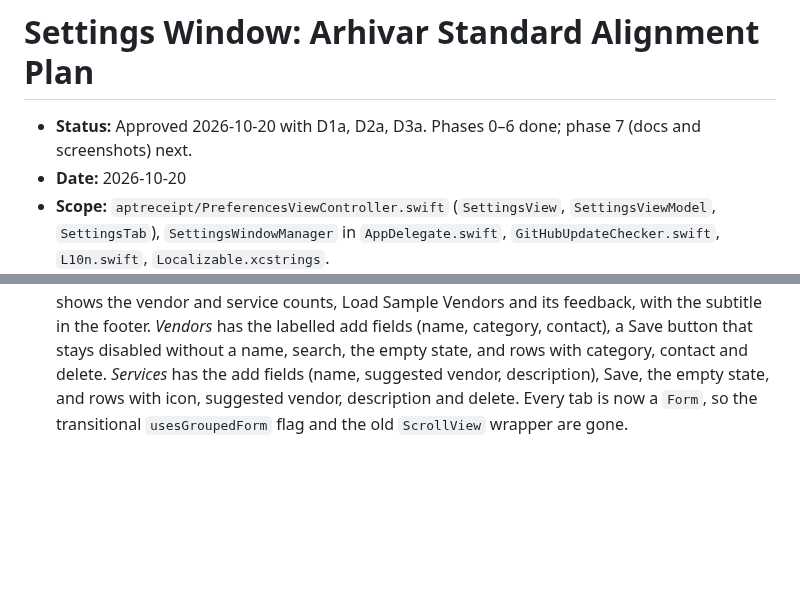
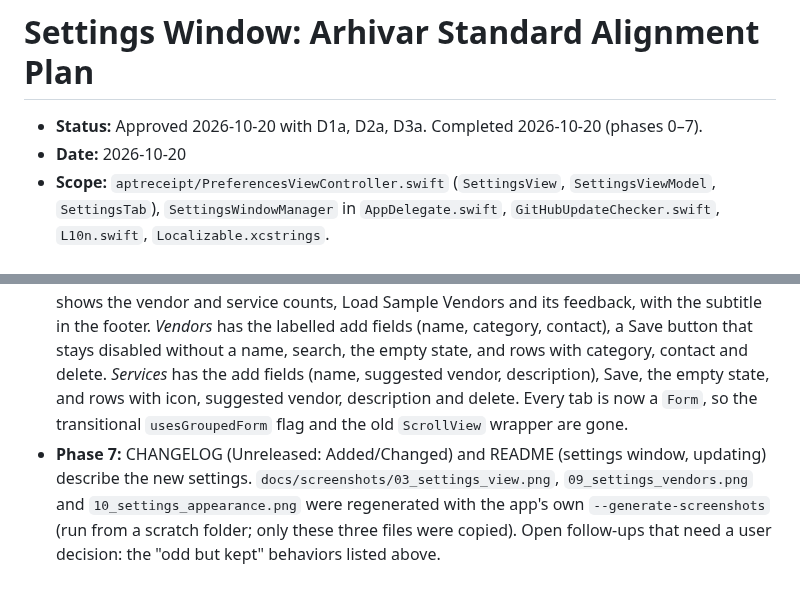
Before and after one commit to berkbb/aptreceipt, a Markdown page: .agents/context/settings_arhivar_alignment_plan.md, 2 parts joined by grey strips. GitHub-like rendering; blank space fills up the shorter version.

```diff
--- a/.agents/context/settings_arhivar_alignment_plan.md
+++ b/.agents/context/settings_arhivar_alignment_plan.md
@@ -1,6 +1,6 @@
 # Settings Window: Arhivar Standard Alignment Plan
 
-- **Status:** Approved 2026-10-20 with D1a, D2a, D3a. Phases 0–6 done; phase 7 (docs and screenshots) next.
+- **Status:** Approved 2026-10-20 with D1a, D2a, D3a. Completed 2026-10-20 (phases 0–7).
 - **Date:** 2026-10-20
 - **Scope:** `aptreceipt/PreferencesViewController.swift` (`SettingsView`, `SettingsViewModel`, `SettingsTab`), `SettingsWindowManager` in `AppDelegate.swift`, `GitHubUpdateChecker.swift`, `L10n.swift`, `Localizable.xcstrings`.
 - **Reference:** `arhivar-mac-universal/Sources/Arhivar/Views/SettingsView.swift` and the already-aligned `ilef_radio_swift` settings (commit `2833101`).
@@ -101,3 +101,4 @@ Each phase is one commit. It must pass `./run_all_tests_mac.command`, and before
 - **Phase 4:** Building is a grouped `Form` with five sections: *Building Profile* (logo preview, name, manager, logo state, the four live stat chips, upload/remove logo), *Building Information* (name, manager, flats as labelled fields plus the eight quick flat-count chips), *Financial* (dues with the currency symbol, next receipt number, currency picker shared with Appearance, still applied at once), *Late Fee* (enable toggle with its own label `lateFeeEnableToggle`; when on, country profiles as buttons in a 2×2 grid so re-selecting a profile still re-applies its defaults, rate field with the profile's quick-rate chips, due day with prefix/suffix, grace period, footnote with reset; the legal notice moved to the footer) and *Starter Scenarios* (one row per scenario with description and Apply, plus the feedback line). Rows stay hidden while late fees are off, as before. Catalog labels ending in ":" are shown without the colon (display only).
 - **Phase 5:** Residents is a grouped `Form`. *Residents Directory* shows total, registered and (when any) vacant counts as rows, plus Fill Sample Residents and Clear All; the description moved to the footer. The second section holds the search field, the empty state and one row per flat (flat badge, name, phone, assigned state, per-flat clear) without the old card chrome. Fields inside a `Form` use a prompt instead of a title, otherwise macOS lays them out as "label … value".
 - **Phase 6:** Vendors is a grouped `Form` with three sections. The first, under the vendors title, shows the vendor and service counts, Load Sample Vendors and its feedback, with the subtitle in the footer. *Vendors* has the labelled add fields (name, category, contact), a Save button that stays disabled without a name, search, the empty state, and rows with category, contact and delete. *Services* has the add fields (name, suggested vendor, description), Save, the empty state, and rows with icon, suggested vendor, description and delete. Every tab is now a `Form`, so the transitional `usesGroupedForm` flag and the old `ScrollView` wrapper are gone.
+- **Phase 7:** CHANGELOG (Unreleased: Added/Changed) and README (settings window, updating) describe the new settings. `docs/screenshots/03_settings_view.png`, `09_settings_vendors.png` and `10_settings_appearance.png` were regenerated with the app's own `--generate-screenshots` (run from a scratch folder; only these three files were copied). Open follow-ups that need a user decision: the "odd but kept" behaviors listed above.
```
Also changed, not shown: CHANGELOG.md (+6 -0 lines), README.md (+2 -2 lines), docs/screenshots/03_settings_view.png, docs/screenshots/09_settings_vendors.png, docs/screenshots/10_settings_appearance.png.
